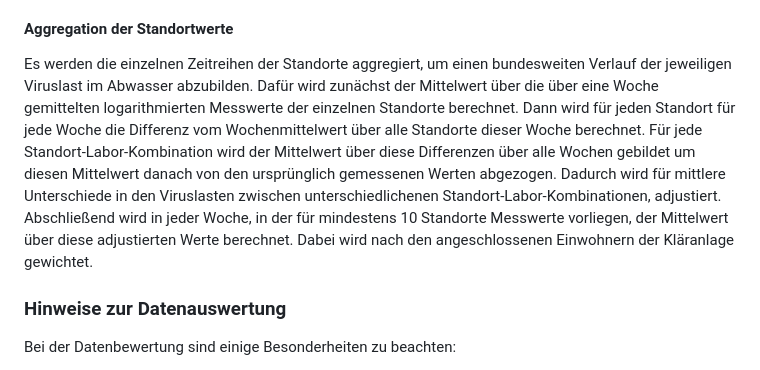
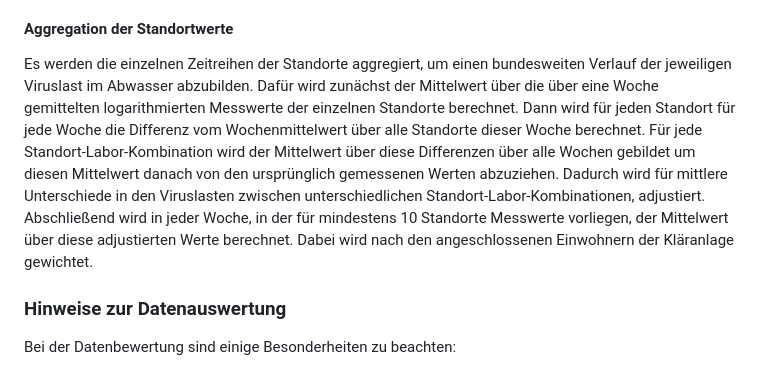
Before and after one commit to robert-koch-institut/Abwassersurveillance_AMELAG, a Markdown page: Readme.md, the part around the change. GitHub-like rendering.

Commit message:
typos corrected

```diff
--- a/Readme.md
+++ b/Readme.md
@@ -81,7 +81,7 @@ Für jeden Standort werden die Messwerte für SARS-CoV-2 (normalisiert), Influen
 
 #### Aggregation der Standortwerte
 
-Es werden die einzelnen Zeitreihen der Standorte aggregiert, um einen bundesweiten Verlauf der jeweiligen Viruslast im Abwasser abzubilden. Dafür wird zunächst der Mittelwert über die über eine Woche gemittelten logarithmierten Messwerte der einzelnen Standorte berechnet. Dann wird für jeden Standort für jede Woche die Differenz vom Wochenmittelwert über alle Standorte dieser Woche berechnet. Für jede Standort-Labor-Kombination wird der Mittelwert über diese Differenzen über alle Wochen gebildet um diesen Mittelwert danach von den ursprünglich gemessenen Werten abgezogen. Dadurch wird für mittlere Unterschiede in den Viruslasten zwischen unterschiedlichenen Standort-Labor-Kombinationen, adjustiert. Abschließend wird in jeder Woche, in der für mindestens 10 Standorte Messwerte vorliegen, der Mittelwert über diese adjustierten Werte berechnet. Dabei wird nach den angeschlossenen Einwohnern der Kläranlage gewichtet.
+Es werden die einzelnen Zeitreihen der Standorte aggregiert, um einen bundesweiten Verlauf der jeweiligen Viruslast im Abwasser abzubilden. Dafür wird zunächst der Mittelwert über die über eine Woche gemittelten logarithmierten Messwerte der einzelnen Standorte berechnet. Dann wird für jeden Standort für jede Woche die Differenz vom Wochenmittelwert über alle Standorte dieser Woche berechnet. Für jede Standort-Labor-Kombination wird der Mittelwert über diese Differenzen über alle Wochen gebildet um diesen Mittelwert danach von den ursprünglich gemessenen Werten abzuziehen. Dadurch wird für mittlere Unterschiede in den Viruslasten zwischen unterschiedlichen Standort-Labor-Kombinationen, adjustiert. Abschließend wird in jeder Woche, in der für mindestens 10 Standorte Messwerte vorliegen, der Mittelwert über diese adjustierten Werte berechnet. Dabei wird nach den angeschlossenen Einwohnern der Kläranlage gewichtet.
 
 ### Hinweise zur Datenauswertung
 
```
